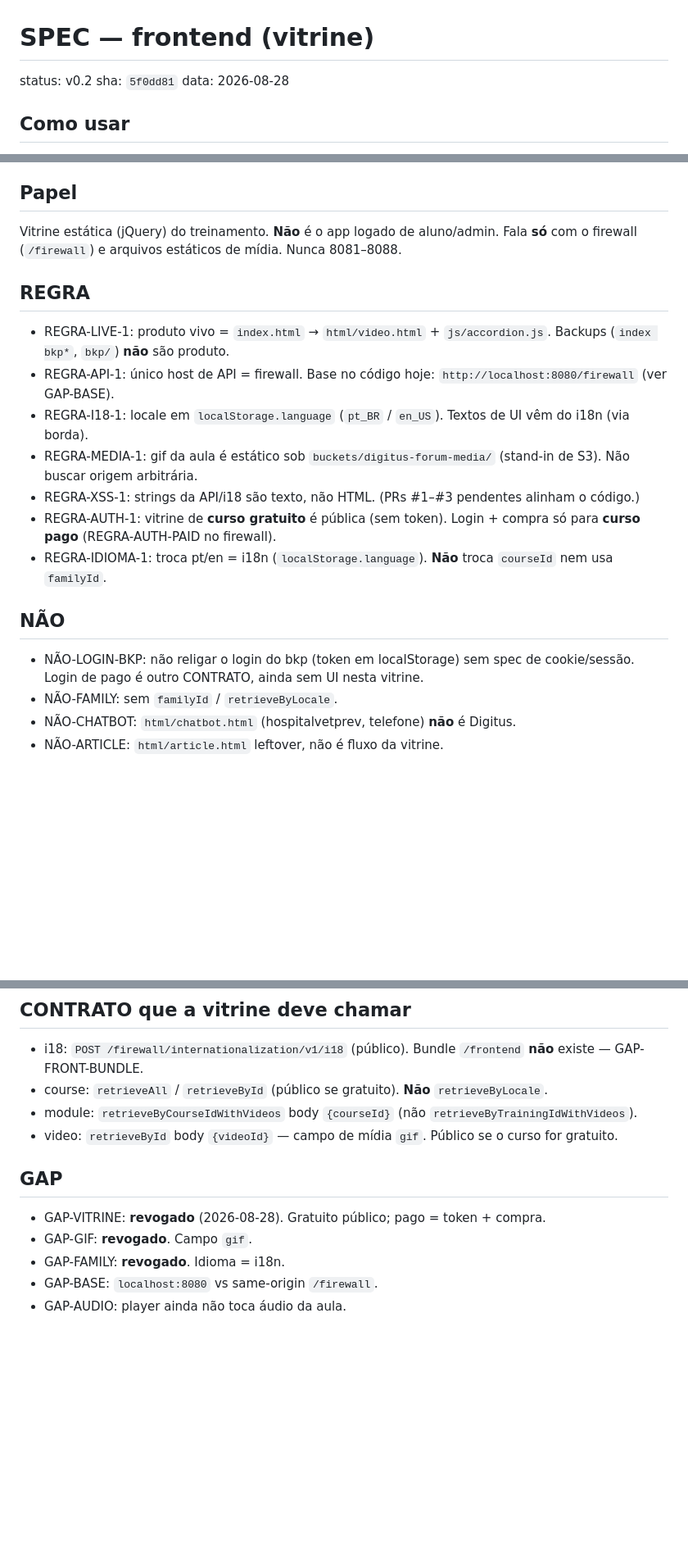
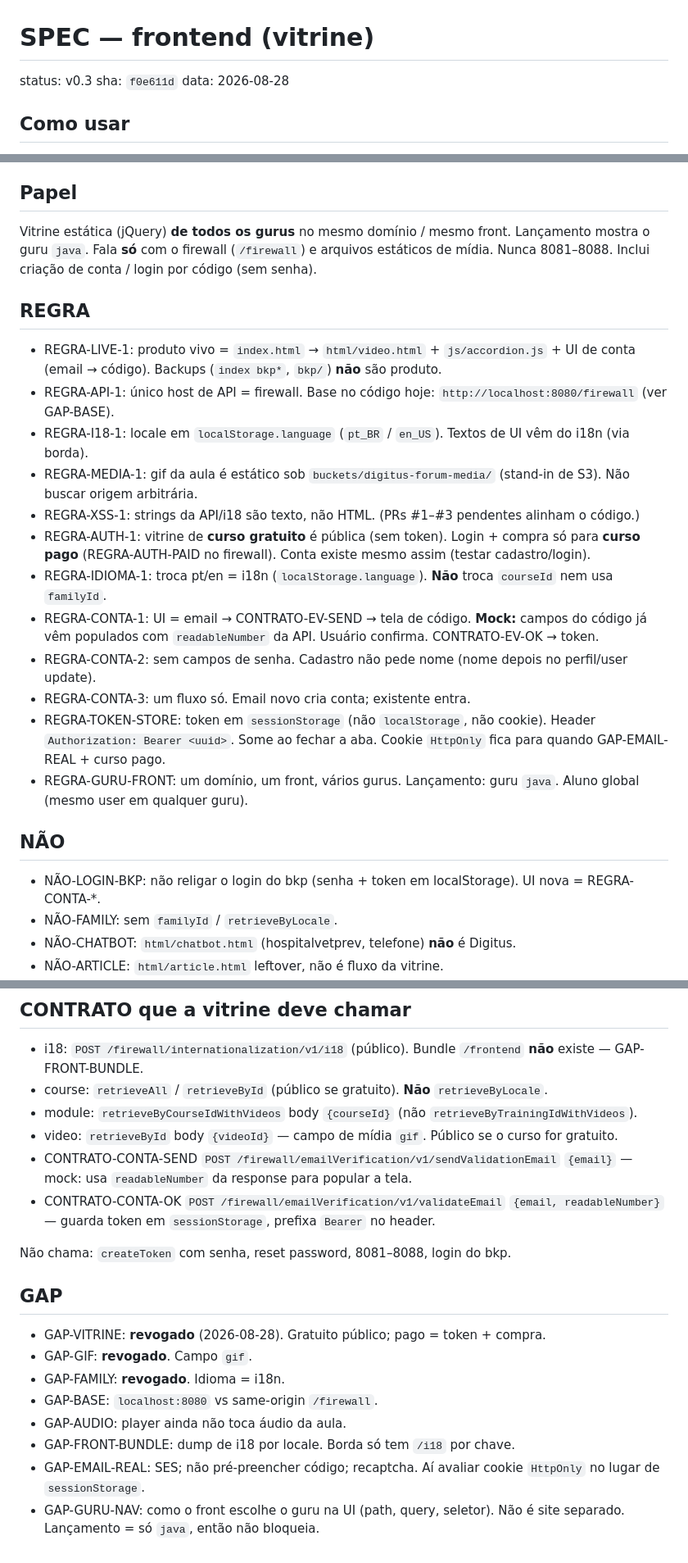
Before and after one commit to RicardoSoftwareEngineer/digitus-forum-frontend, a Markdown page: SPEC.md, 3 parts joined by grey strips. Shown at 82% size. Rendered like a GitHub page; blank space fills up the shorter version.

Commit message:
docs: spec v0.3 UI de conta por código; token em sessionStorage
Um front para todos os gurus. Sem senha. Mock pré-preenche o código.

```diff
--- a/SPEC.md
+++ b/SPEC.md
@@ -1,8 +1,8 @@
 <!-- para IA. não é README de humano. -->
 # SPEC — frontend (vitrine)
 
-status: v0.2
-sha: `5f0dd81`
+status: v0.3
+sha: `f0e611d`
 data: 2026-08-28
 
 ## Como usar
@@ -14,19 +14,24 @@ data: 2026-08-28
 - GAP = pergunta aberta. Não trate GAP como regra.
 
 ## Papel
-Vitrine estática (jQuery) do treinamento. **Não** é o app logado de aluno/admin. Fala **só** com o firewall (`/firewall`) e arquivos estáticos de mídia. Nunca 8081–8088.
+Vitrine estática (jQuery) **de todos os gurus** no mesmo domínio / mesmo front. Lançamento mostra o guru `java`. Fala **só** com o firewall (`/firewall`) e arquivos estáticos de mídia. Nunca 8081–8088. Inclui criação de conta / login por código (sem senha).
 
 ## REGRA
-- REGRA-LIVE-1: produto vivo = `index.html` → `html/video.html` + `js/accordion.js`. Backups (`index bkp*`, `bkp/`) **não** são produto.
+- REGRA-LIVE-1: produto vivo = `index.html` → `html/video.html` + `js/accordion.js` + UI de conta (email → código). Backups (`index bkp*`, `bkp/`) **não** são produto.
 - REGRA-API-1: único host de API = firewall. Base no código hoje: `http://localhost:8080/firewall` (ver GAP-BASE).
 - REGRA-I18-1: locale em `localStorage.language` (`pt_BR` / `en_US`). Textos de UI vêm do i18n (via borda).
 - REGRA-MEDIA-1: gif da aula é estático sob `buckets/digitus-forum-media/` (stand-in de S3). Não buscar origem arbitrária.
 - REGRA-XSS-1: strings da API/i18 são texto, não HTML. (PRs #1–#3 pendentes alinham o código.)
-- REGRA-AUTH-1: vitrine de **curso gratuito** é pública (sem token). Login + compra só para **curso pago** (REGRA-AUTH-PAID no firewall).
+- REGRA-AUTH-1: vitrine de **curso gratuito** é pública (sem token). Login + compra só para **curso pago** (REGRA-AUTH-PAID no firewall). Conta existe mesmo assim (testar cadastro/login).
 - REGRA-IDIOMA-1: troca pt/en = i18n (`localStorage.language`). **Não** troca `courseId` nem usa `familyId`.
+- REGRA-CONTA-1: UI = email → CONTRATO-EV-SEND → tela de código. **Mock:** campos do código já vêm populados com `readableNumber` da API. Usuário confirma. CONTRATO-EV-OK → token.
+- REGRA-CONTA-2: sem campos de senha. Cadastro não pede nome (nome depois no perfil/user update).
+- REGRA-CONTA-3: um fluxo só. Email novo cria conta; existente entra.
+- REGRA-TOKEN-STORE: token em `sessionStorage` (não `localStorage`, não cookie). Header `Authorization: Bearer <uuid>`. Some ao fechar a aba. Cookie `HttpOnly` fica para quando GAP-EMAIL-REAL + curso pago.
+- REGRA-GURU-FRONT: um domínio, um front, vários gurus. Lançamento: guru `java`. Aluno global (mesmo user em qualquer guru).
 
 ## NÃO
-- NÃO-LOGIN-BKP: não religar o login do bkp (token em localStorage) sem spec de cookie/sessão. Login de pago é outro CONTRATO, ainda sem UI nesta vitrine.
+- NÃO-LOGIN-BKP: não religar o login do bkp (senha + token em localStorage). UI nova = REGRA-CONTA-*.
 - NÃO-FAMILY: sem `familyId` / `retrieveByLocale`.
 - NÃO-CHATBOT: `html/chatbot.html` (hospitalvetprev, telefone) **não** é Digitus.
 - NÃO-ARTICLE: `html/article.html` leftover, não é fluxo da vitrine.
@@ -46,6 +52,10 @@ Chaves i18 que a vitrine lê (39): labels `welcome_title` `continue_training` `d
 - course: `retrieveAll` / `retrieveById` (público se gratuito). **Não** `retrieveByLocale`.
 - module: `retrieveByCourseIdWithVideos` body `{courseId}` (não `retrieveByTrainingIdWithVideos`).
 - video: `retrieveById` body `{videoId}` — campo de mídia `gif`. Público se o curso for gratuito.
+- CONTRATO-CONTA-SEND `POST /firewall/emailVerification/v1/sendValidationEmail` `{email}` — mock: usa `readableNumber` da response para popular a tela.
+- CONTRATO-CONTA-OK `POST /firewall/emailVerification/v1/validateEmail` `{email, readableNumber}` — guarda token em `sessionStorage`, prefixa `Bearer` no header.
+
+Não chama: `createToken` com senha, reset password, 8081–8088, login do bkp.
 
 ## GAP
 - GAP-VITRINE: **revogado** (2026-08-28). Gratuito público; pago = token + compra.
@@ -53,3 +63,6 @@ Chaves i18 que a vitrine lê (39): labels `welcome_title` `continue_training` `d
 - GAP-FAMILY: **revogado**. Idioma = i18n.
 - GAP-BASE: `localhost:8080` vs same-origin `/firewall`.
 - GAP-AUDIO: player ainda não toca áudio da aula.
+- GAP-FRONT-BUNDLE: dump de i18 por locale. Borda só tem `/i18` por chave.
+- GAP-EMAIL-REAL: SES; não pré-preencher código; recaptcha. Aí avaliar cookie `HttpOnly` no lugar de `sessionStorage`.
+- GAP-GURU-NAV: como o front escolhe o guru na UI (path, query, seletor). Não é site separado. Lançamento = só `java`, então não bloqueia.
```
Also changed, not shown: other parts of SPEC.md (+3 -2 lines).
